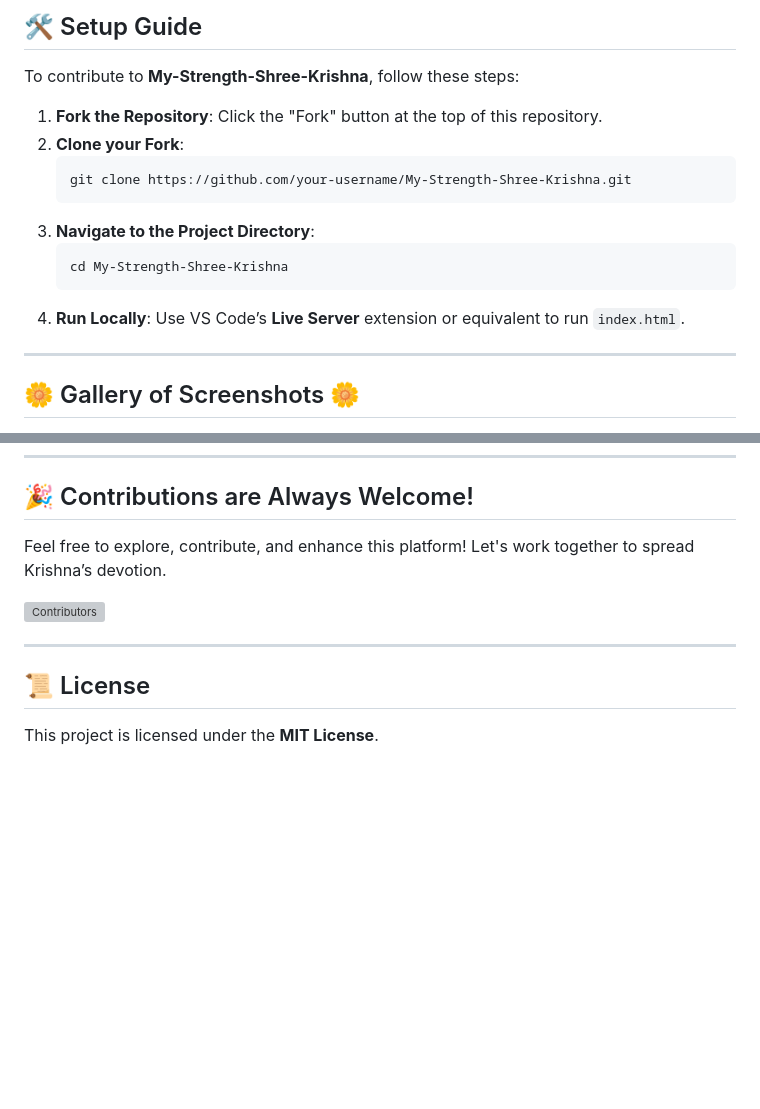
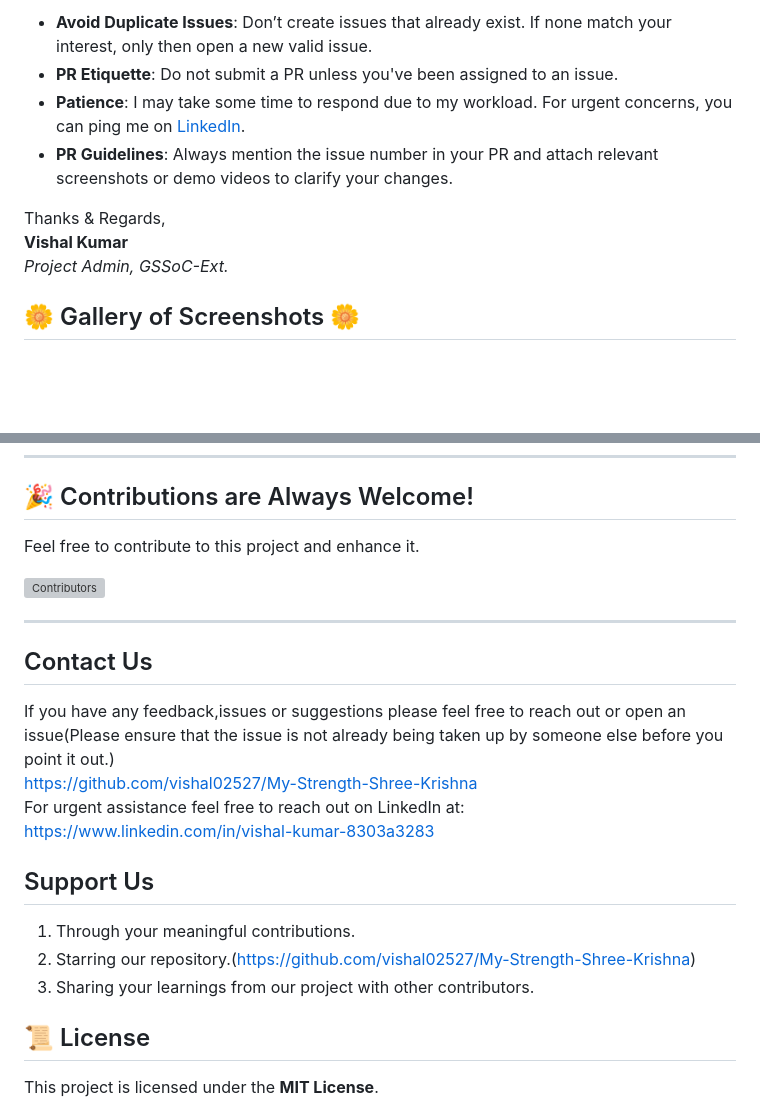
Before and after one commit to vishal02527/My-Strength-Shree-Krishna, a Markdown page: README.md, 2 parts joined by grey strips. Drawn GitHub-style; blank space fills up the shorter version; grey boxes are pictures that could not be loaded.

````diff
--- a/README.md
+++ b/README.md
@@ -78,20 +92,12 @@ To contribute to **My-Strength-Shree-Krishna**, please review the [Contributing
 
-## 🛠 Setup Guide
+- **Avoid Duplicate Issues**: Don’t create issues that already exist. If none match your interest, only then open a new valid issue.
+- **PR Etiquette**: Do not submit a PR unless you've been assigned to an issue.
+- **Patience**: I may take some time to respond due to my workload. For urgent concerns, you can ping me on [LinkedIn](https://www.linkedin.com/in/vishal-kumar-8303a3283).
+- **PR Guidelines**: Always mention the issue number in your PR and attach relevant screenshots or demo videos to clarify your changes.
 
-To contribute to **My-Strength-Shree-Krishna**, follow these steps:
-
-1. **Fork the Repository**: Click the "Fork" button at the top of this repository.
-2. **Clone your Fork**:
-   ```bash
-   git clone https://github.com/your-username/My-Strength-Shree-Krishna.git
-   ```
-3. **Navigate to the Project Directory**:
-   ```bash
-   cd My-Strength-Shree-Krishna
-   ```
-4. **Run Locally**: Use VS Code’s **Live Server** extension or equivalent to run `index.html`.
-
----
+Thanks & Regards,
+**Vishal Kumar**
+_Project Admin, GSSoC-Ext._
 
 ## 🌼 Gallery of Screenshots 🌼
 
@@ -104,12 +109,24 @@ To contribute to **My-Strength-Shree-Krishna**, follow these steps:
 
 ## 🎉 Contributions are Always Welcome!
 
-Feel free to explore, contribute, and enhance this platform! Let's work together to spread Krishna’s devotion.
+Feel free to contribute to this project and enhance it.
 
 [![Contributors](https://contrib.rocks/image?repo=vishal02527/My-Strength-Shree-Krishna)](https://github.com/vishal02527/My-Strength-Shree-Krishna/graphs/contributors)
 
 ---
 
+## Contact Us
+If you have any feedback,issues or suggestions please feel free to reach out or open an issue(Please ensure that the issue is not already being taken up by someone else before you point it out.)<br>
+https://github.com/vishal02527/My-Strength-Shree-Krishna<br>
+For urgent assistance feel free to reach out on LinkedIn at:
+https://www.linkedin.com/in/vishal-kumar-8303a3283
+
+
+## Support Us
+1. Through your meaningful contributions.
+2. Starring our repository.(https://github.com/vishal02527/My-Strength-Shree-Krishna)
+3. Sharing your learnings from our project with other contributors.
+
 ## 📜 License
 
 This project is licensed under the **MIT License**.
````
Also changed, not shown: other parts of README.md (+40 -27 lines).
